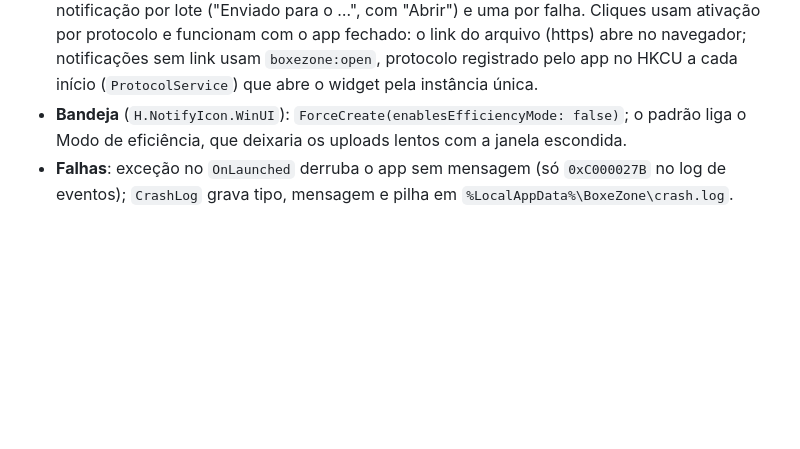
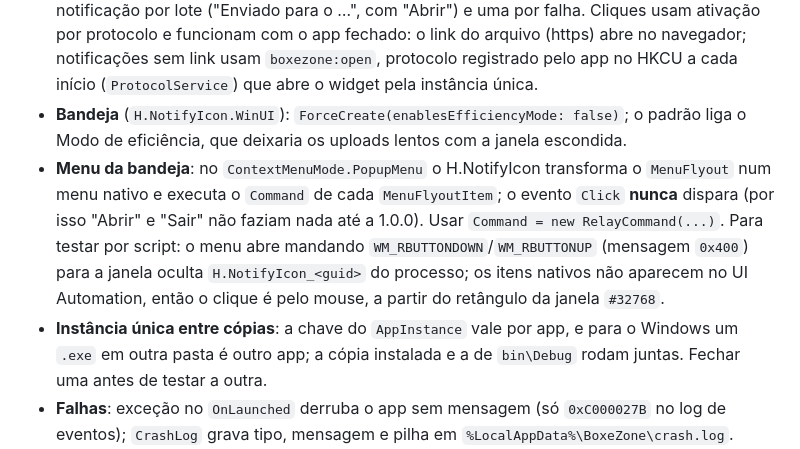
Before and after one commit to WebLucasDev/BoxeZone, a Markdown page: app/docs/arquitetura.md, the part around the change. Drawn GitHub-style; blank space fills up the shorter version.

Commit message:
docs: tray menu trap and 1.0.0 in the roadmap
Co-Authored-By: Claude Opus 5.5 <noreply@anthropic.com>

```diff
--- a/app/docs/arquitetura.md
+++ b/app/docs/arquitetura.md
@@ -140,6 +140,8 @@ public interface IStorageProvider
 - **Iniciar com o Windows**: valor `BoxeZone` em `HKCU\Software\Microsoft\Windows\CurrentVersion\Run` com `"<exe>" --startup`, regravado a cada início (o caminho segue o `.exe`). `StartupTask` só existe para apps empacotados. Com `--startup` o app abre só na bandeja.
 - **Notificações**: o `AppNotificationManager` do Windows App SDK **não funciona** self-contained sem pacote (`Register` falha com 0x8007007E e derrubava o app). Usa-se `Windows.UI.Notifications` com o AppUserModelID `BoxeZone.App`, registrado em `HKCU\Software\Classes\AppUserModelId\BoxeZone.App` (nome + `Assets\BoxeZone.png`). Uma notificação por lote ("Enviado para o …", com "Abrir") e uma por falha. Cliques usam ativação por protocolo e funcionam com o app fechado: o link do arquivo (https) abre no navegador; notificações sem link usam `boxezone:open`, protocolo registrado pelo app no HKCU a cada início (`ProtocolService`) que abre o widget pela instância única.
 - **Bandeja** (`H.NotifyIcon.WinUI`): `ForceCreate(enablesEfficiencyMode: false)`; o padrão liga o Modo de eficiência, que deixaria os uploads lentos com a janela escondida.
+- **Menu da bandeja**: no `ContextMenuMode.PopupMenu` o H.NotifyIcon transforma o `MenuFlyout` num menu nativo e executa o `Command` de cada `MenuFlyoutItem`; o evento `Click` **nunca** dispara (por isso "Abrir" e "Sair" não faziam nada até a 1.0.0). Usar `Command = new RelayCommand(...)`. Para testar por script: o menu abre mandando `WM_RBUTTONDOWN`/`WM_RBUTTONUP` (mensagem `0x400`) para a janela oculta `H.NotifyIcon_<guid>` do processo; os itens nativos não aparecem no UI Automation, então o clique é pelo mouse, a partir do retângulo da janela `#32768`.
+- **Instância única entre cópias**: a chave do `AppInstance` vale por app, e para o Windows um `.exe` em outra pasta é outro app; a cópia instalada e a de `bin\Debug` rodam juntas. Fechar uma antes de testar a outra.
 - **Falhas**: exceção no `OnLaunched` derruba o app sem mensagem (só `0xC000027B` no log de eventos); `CrashLog` grava tipo, mensagem e pilha em `%LocalAppData%\BoxeZone\crash.log`.
 - **Versão nova** (`UpdateService`): no máximo uma vez a cada 24 h, `GET api.github.com/repos/WebLucasDev/BoxeZone/releases/latest` (sem autenticação, `User-Agent` obrigatório). O resultado fica no `settings.json` (`latestVersion`, `latestUrl`) e alimenta a linha "Versão" das Configurações; `notifiedVersion` garante uma notificação por versão. 404 (nenhuma Release) conta como consulta feita; falha de rede não grava nada. O app chama `CheckAsync` ao iniciar e de hora em hora (`UpdateService.PollInterval`): ele passa dias na bandeja, e ao ligar o PC a rede costuma não estar pronta; o limite de uma consulta real por dia continua. `releases/latest` ignora pré-lançamentos.
 
```
Also changed, not shown: app/docs/proximos-passos.md (+2 -0 lines).
